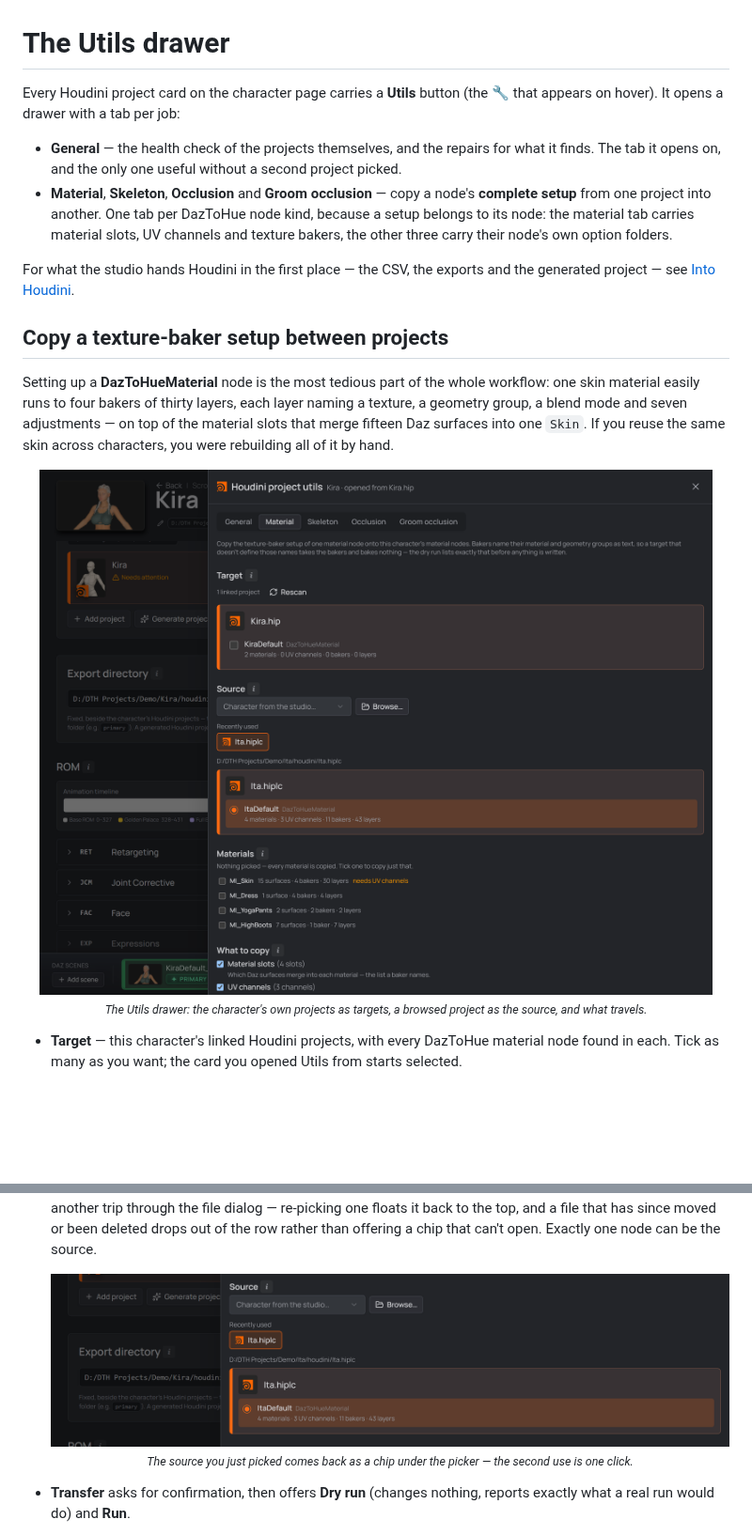
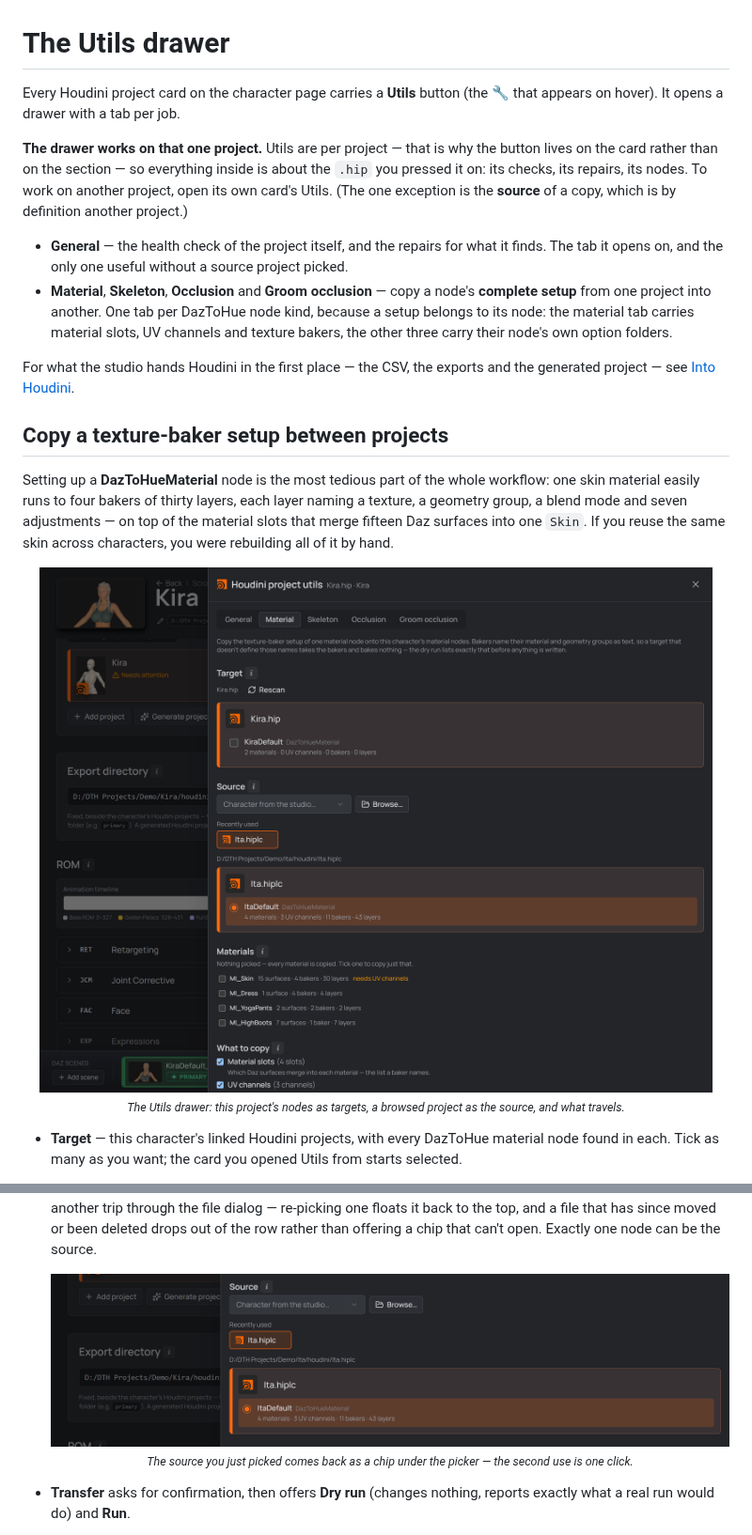
Before and after one commit to polynaut/dth-character-studio, a Markdown page: docs/guide/houdini-utils.md, 2 parts joined by grey strips. Shown at 94% size. Rendered like a GitHub page; pictures changed too: docs/guide/screenshots/houdini-utils-drawer.png, docs/guide/screenshots/houdini-utils-recent-sources.png; blank space fills up the shorter version.

```diff
--- a/docs/guide/houdini-utils.md
+++ b/docs/guide/houdini-utils.md
@@ -1,10 +1,16 @@
 # The Utils drawer
 
 Every Houdini project card on the character page carries a **Utils** button (the
-🔧 that appears on hover). It opens a drawer with a tab per job:
+🔧 that appears on hover). It opens a drawer with a tab per job.
 
-- **General** — the health check of the projects themselves, and the repairs for
-  what it finds. The tab it opens on, and the only one useful without a second
+**The drawer works on that one project.** Utils are per project — that is why the
+button lives on the card rather than on the section — so everything inside is
+about the `.hip` you pressed it on: its checks, its repairs, its nodes. To work
+on another project, open its own card's Utils. (The one exception is the
+**source** of a copy, which is by definition another project.)
+
+- **General** — the health check of the project itself, and the repairs for
+  what it finds. The tab it opens on, and the only one useful without a source
   project picked.
 - **Material**, **Skeleton**, **Occlusion** and **Groom occlusion** — copy a
   node's **complete setup** from one project into another. One tab per DazToHue
@@ -27,7 +33,7 @@ hand.
 <p align="center">
   <img width="900" alt="the Utils drawer: target projects, source project and what to copy" src="screenshots/houdini-utils-drawer.png" />
   <br>
-  <sub><em>The Utils drawer: the character's own projects as targets, a browsed project as the source, and what travels.</em></sub>
+  <sub><em>The Utils drawer: this project's nodes as targets, a browsed project as the source, and what travels.</em></sub>
 </p>
 
 - **Target** — this character's linked Houdini projects, with every DazToHue
```
Also changed, not shown: other parts of docs/guide/houdini-utils.md (+4 -5 lines), .ai/architecture.md (+16 -8 lines), .changeset/houdini-utils-single-project.md (added, +30 -0 lines), docs/guide/screenshots/houdini-utils-general.png, 3 other files.
